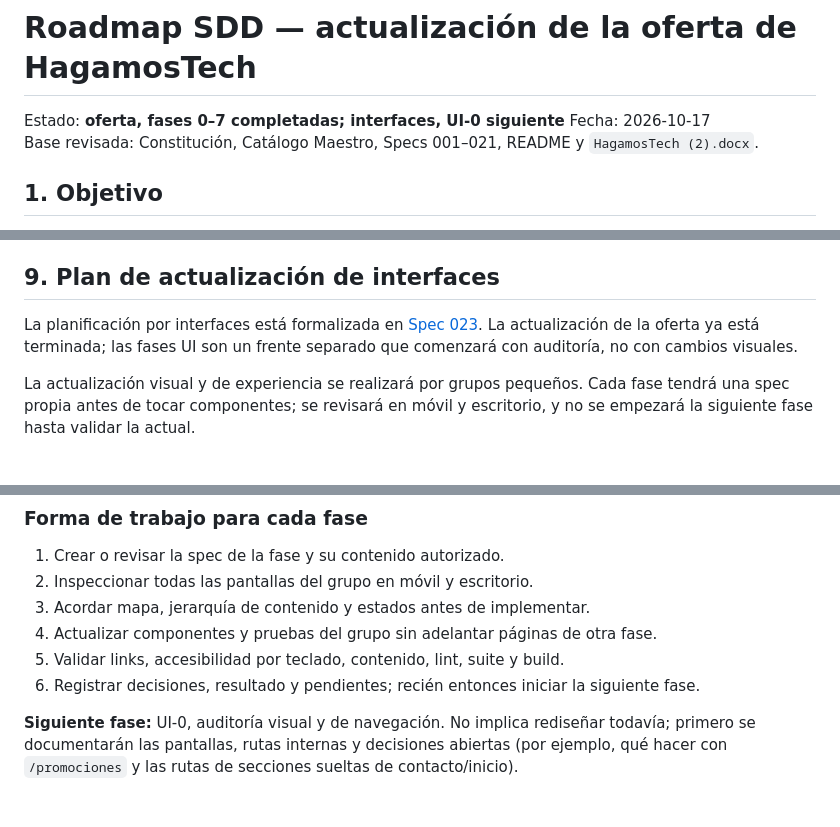
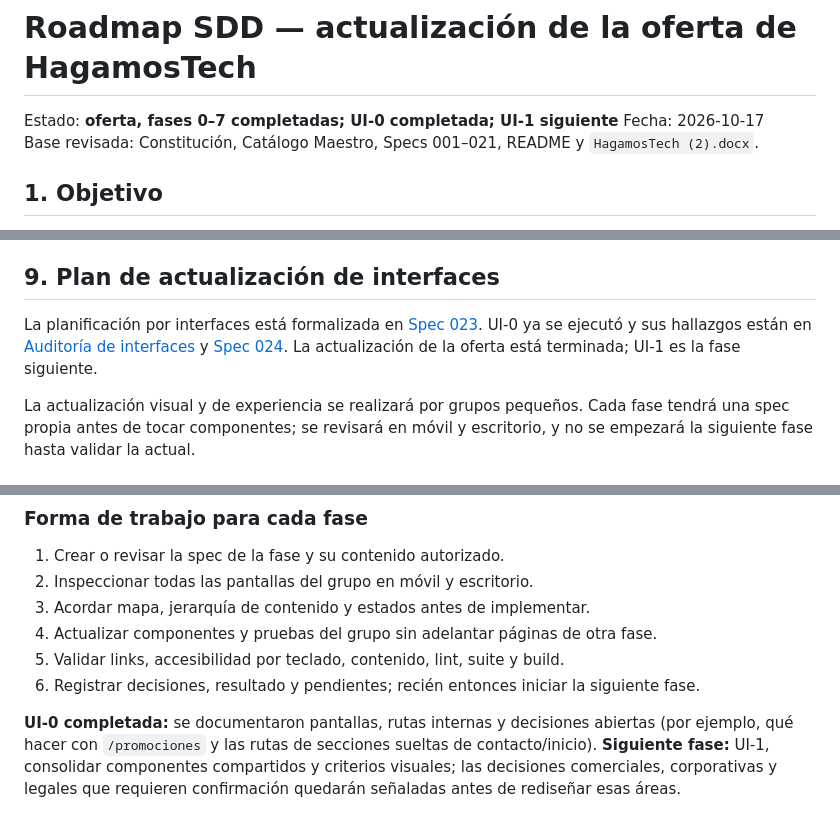
Before and after one commit to Luiss2080/HagamosTech, a Markdown page: docs/roadmap-actualizacion-oferta.md, 3 parts joined by grey strips. Drawn GitHub-style.

Commit message:
feat: actualizar estado de la auditoría de interfaces UI-0 y agregar especificaciones para la fase de implementación

```diff
--- a/docs/roadmap-actualizacion-oferta.md
+++ b/docs/roadmap-actualizacion-oferta.md
@@ -1,6 +1,6 @@
 # Roadmap SDD — actualización de la oferta de HagamosTech
 
-Estado: **oferta, fases 0–7 completadas; interfaces, UI-0 siguiente**
+Estado: **oferta, fases 0–7 completadas; UI-0 completada; UI-1 siguiente**
 Fecha: 2026-10-17
 Base revisada: Constitución, Catálogo Maestro, Specs 001–021, README y `HagamosTech (2).docx`.
 
@@ -93,7 +93,7 @@ La spec activa al iniciar el trabajo era **015 — Plantillas de correo con la p
 
 ## 9. Plan de actualización de interfaces
 
-La planificación por interfaces está formalizada en [Spec 023](../specs/023-plan-interfaces-fase-a-fase/spec.md). La actualización de la oferta ya está terminada; las fases UI son un frente separado que comenzará con auditoría, no con cambios visuales.
+La planificación por interfaces está formalizada en [Spec 023](../specs/023-plan-interfaces-fase-a-fase/spec.md). UI-0 ya se ejecutó y sus hallazgos están en [Auditoría de interfaces](auditoria-interfaces-ui0.md) y [Spec 024](../specs/024-auditoria-interfaces-ui0/spec.md). La actualización de la oferta está terminada; UI-1 es la fase siguiente.
 
 La actualización visual y de experiencia se realizará por grupos pequeños. Cada fase tendrá una spec propia antes de tocar componentes; se revisará en móvil y escritorio, y no se empezará la siguiente fase hasta validar la actual.
 
@@ -135,4 +135,4 @@ El router declara 37 rutas funcionales, más la ruta comodín de error 404. Las
 5. Validar links, accesibilidad por teclado, contenido, lint, suite y build.
 6. Registrar decisiones, resultado y pendientes; recién entonces iniciar la siguiente fase.
 
-**Siguiente fase:** UI-0, auditoría visual y de navegación. No implica rediseñar todavía; primero se documentarán las pantallas, rutas internas y decisiones abiertas (por ejemplo, qué hacer con `/promociones` y las rutas de secciones sueltas de contacto/inicio).
+**UI-0 completada:** se documentaron pantallas, rutas internas y decisiones abiertas (por ejemplo, qué hacer con `/promociones` y las rutas de secciones sueltas de contacto/inicio). **Siguiente fase:** UI-1, consolidar componentes compartidos y criterios visuales; las decisiones comerciales, corporativas y legales que requieren confirmación quedarán señaladas antes de rediseñar esas áreas.
```
Also changed, not shown: docs/auditoria-interfaces-ui0.md (added, +106 -0 lines), specs/024-auditoria-interfaces-ui0/spec.md (added, +53 -0 lines).
